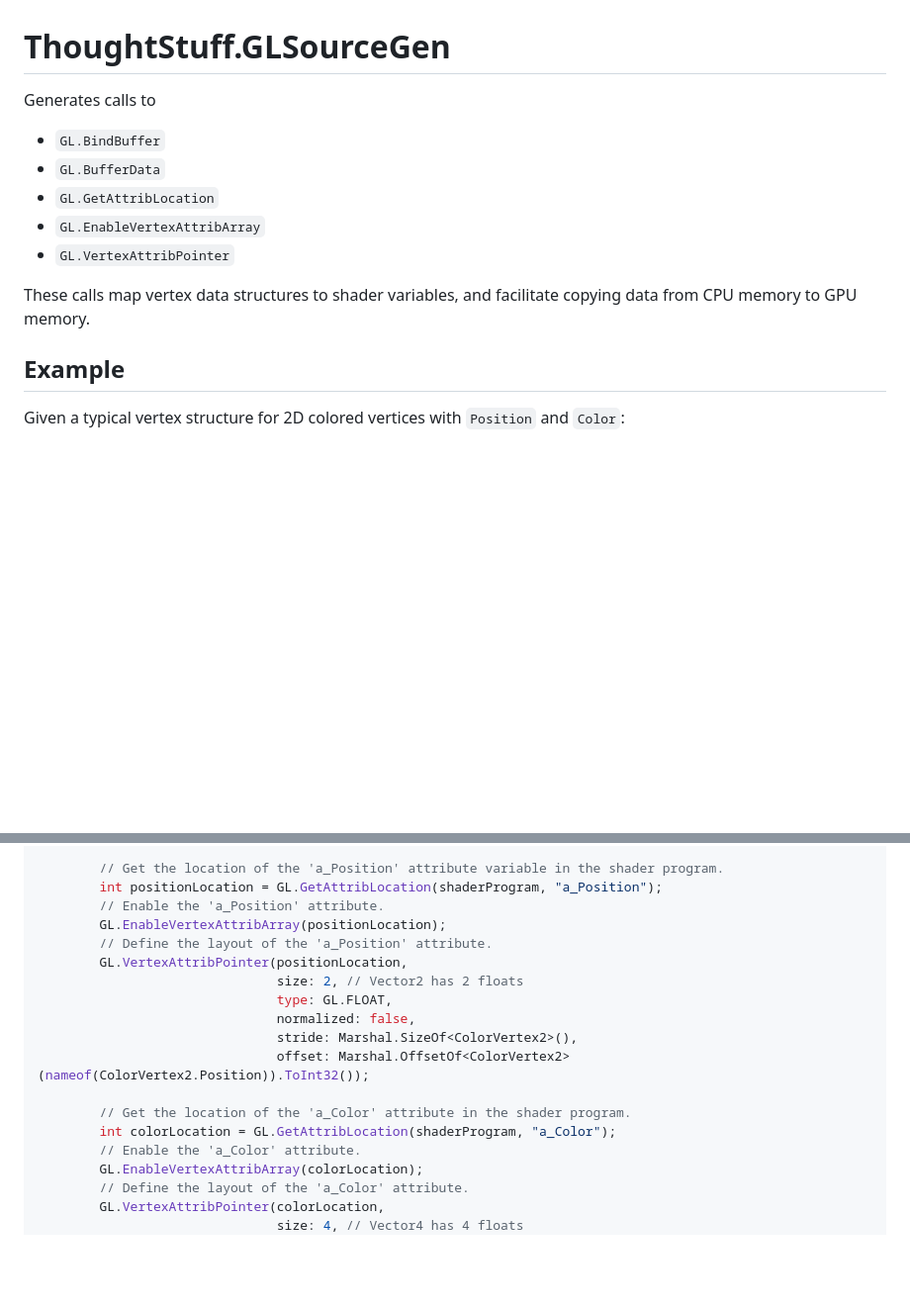
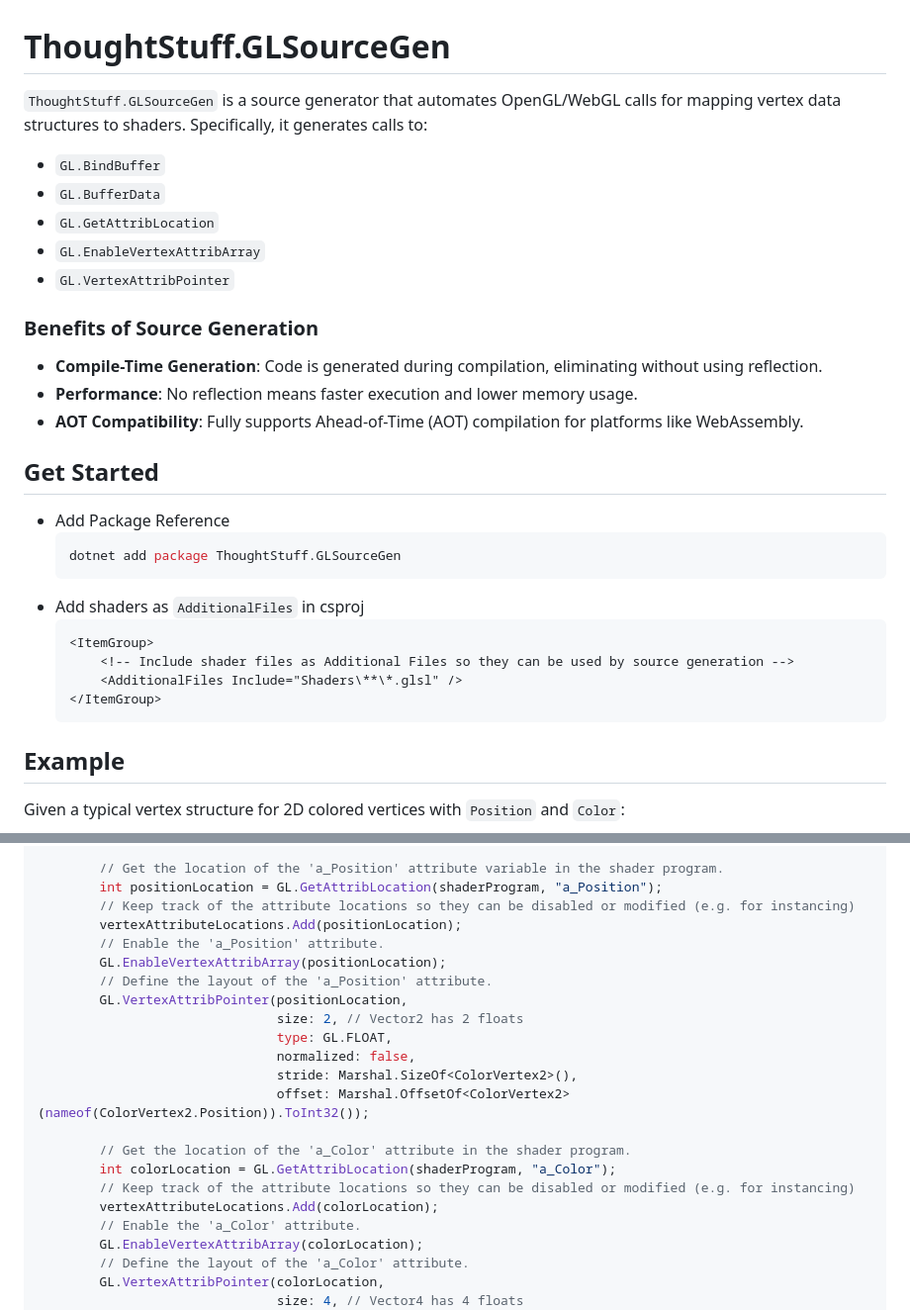
Before and after one commit to ThoughtStuff/ThoughtStuff.GLSourceGen, a Markdown page: README.md, 2 parts joined by grey strips. Shown: that part at 99% size. Drawn GitHub-style; blank space fills up the shorter version.

Commit message:
docs: add info on AdditionalFiles and source gen benefits

````diff
--- a/README.md
+++ b/README.md
@@ -1,6 +1,7 @@
 # ThoughtStuff.GLSourceGen
 
-Generates calls to
+`ThoughtStuff.GLSourceGen` is a source generator that automates OpenGL/WebGL calls for mapping vertex data structures to shaders.
+Specifically, it generates calls to:
 
 - `GL.BindBuffer`
 - `GL.BufferData`
@@ -8,7 +9,25 @@ Generates calls to
 - `GL.EnableVertexAttribArray`
 - `GL.VertexAttribPointer`
 
-These calls map vertex data structures to shader variables, and facilitate copying data from CPU memory to GPU memory.
+### Benefits of Source Generation
+
+- **Compile-Time Generation**: Code is generated during compilation, eliminating without using reflection.
+- **Performance**: No reflection means faster execution and lower memory usage.
+- **AOT Compatibility**: Fully supports Ahead-of-Time (AOT) compilation for platforms like WebAssembly.
+
+## Get Started
+
+- Add Package Reference
+    ```sh
+    dotnet add package ThoughtStuff.GLSourceGen
+    ```
+- Add shaders as `AdditionalFiles` in csproj
+    ```xml
+    <ItemGroup>
+        <!-- Include shader files as Additional Files so they can be used by source generation -->
+        <AdditionalFiles Include="Shaders\**\*.glsl" />
+    </ItemGroup>
+    ```
 
 ## Example
 
@@ -83,6 +102,8 @@ partial class HelloTriangle
 
         // Get the location of the 'a_Position' attribute variable in the shader program.
         int positionLocation = GL.GetAttribLocation(shaderProgram, "a_Position");
+        // Keep track of the attribute locations so they can be disabled or modified (e.g. for instancing)
+        vertexAttributeLocations.Add(positionLocation);
         // Enable the 'a_Position' attribute.
         GL.EnableVertexAttribArray(positionLocation);
         // Define the layout of the 'a_Position' attribute.
@@ -95,6 +116,8 @@ partial class HelloTriangle
 
         // Get the location of the 'a_Color' attribute in the shader program.
         int colorLocation = GL.GetAttribLocation(shaderProgram, "a_Color");
+        // Keep track of the attribute locations so they can be disabled or modified (e.g. for instancing)
+        vertexAttributeLocations.Add(colorLocation);
         // Enable the 'a_Color' attribute.
         GL.EnableVertexAttribArray(colorLocation);
         // Define the layout of the 'a_Color' attribute.
````
